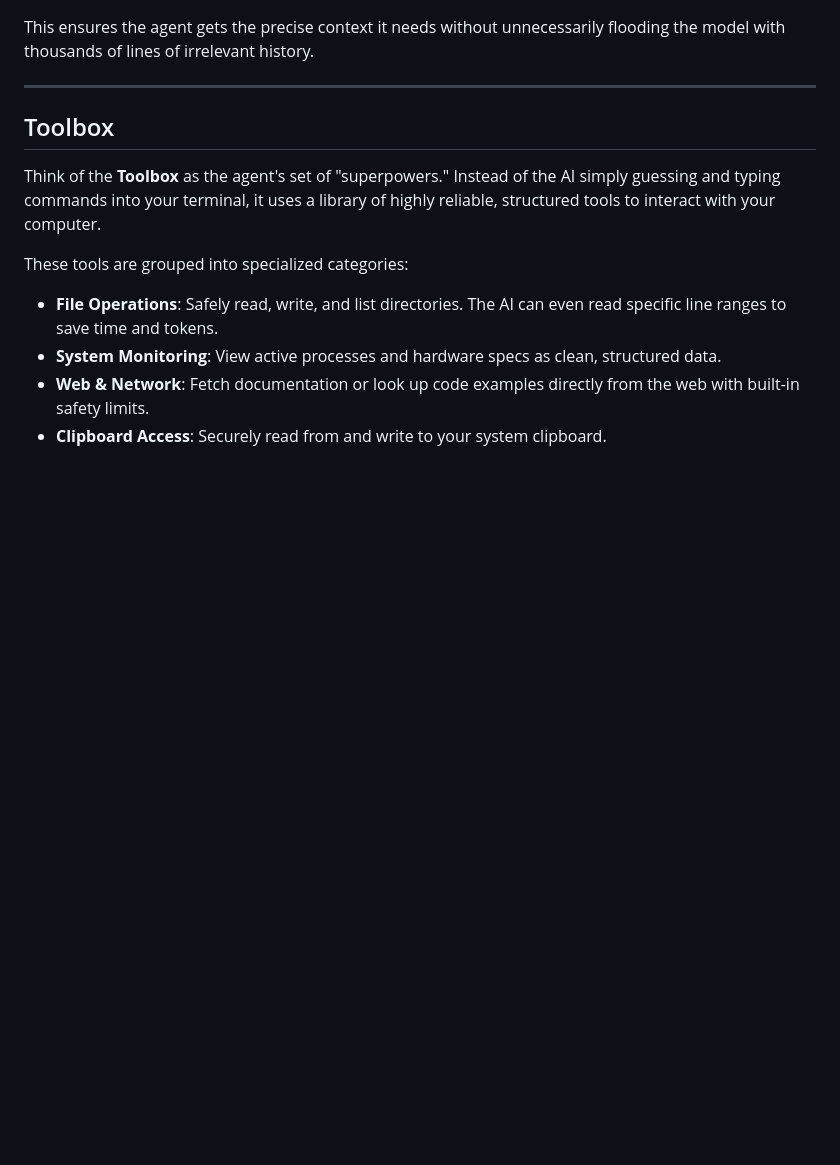
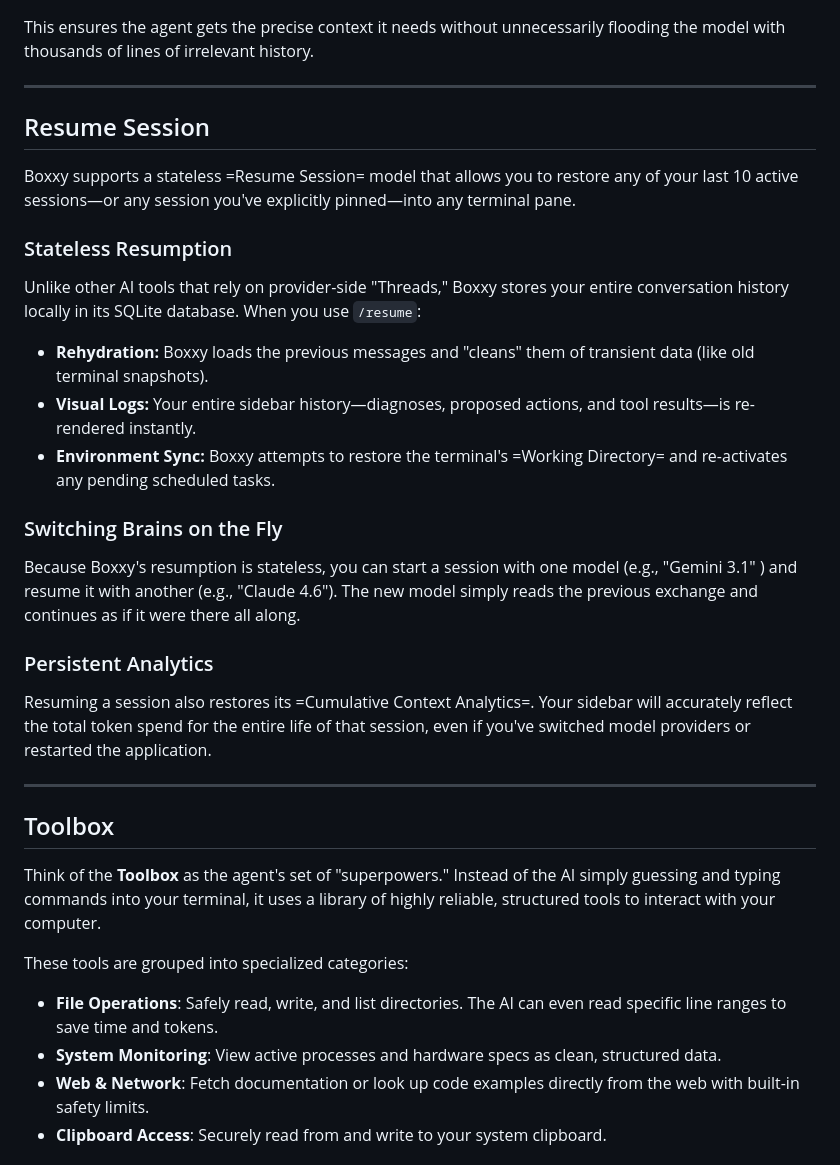
Before and after one commit to miifrommera/boxxy-website, a Markdown page: content/how-it-works.md, the part around the change. Drawn GitHub-style; blank space fills up the shorter version.

```diff
--- a/content/how-it-works.md
+++ b/content/how-it-works.md
@@ -56,6 +56,24 @@ This ensures the agent gets the precise context it needs without unnecessarily f
 
 ---
 
+## Resume Session
+
+Boxxy supports a stateless =Resume Session= model that allows you to restore any of your last 10 active sessions—or any session you've explicitly pinned—into any terminal pane.
+
+### Stateless Resumption
+Unlike other AI tools that rely on provider-side "Threads," Boxxy stores your entire conversation history locally in its SQLite database. When you use `/resume`:
+- **Rehydration:** Boxxy loads the previous messages and "cleans" them of transient data (like old terminal snapshots).
+- **Visual Logs:** Your entire sidebar history—diagnoses, proposed actions, and tool results—is re-rendered instantly.
+- **Environment Sync:** Boxxy attempts to restore the terminal's =Working Directory= and re-activates any pending scheduled tasks.
+
+### Switching Brains on the Fly
+Because Boxxy's resumption is stateless, you can start a session with one model (e.g., "Gemini 3.1" ) and resume it with another (e.g., "Claude 4.6"). The new model simply reads the previous exchange and continues as if it were there all along.
+
+### Persistent Analytics
+Resuming a session also restores its =Cumulative Context Analytics=. Your sidebar will accurately reflect the total token spend for the entire life of that session, even if you've switched model providers or restarted the application.
+
+---
+
 ## Toolbox
 
 Think of the **Toolbox** as the agent's set of "superpowers." Instead of the AI simply guessing and typing commands into your terminal, it uses a library of highly reliable, structured tools to interact with your computer.
```
Also changed, not shown: content/getting-started.md (+4 -7 lines).
